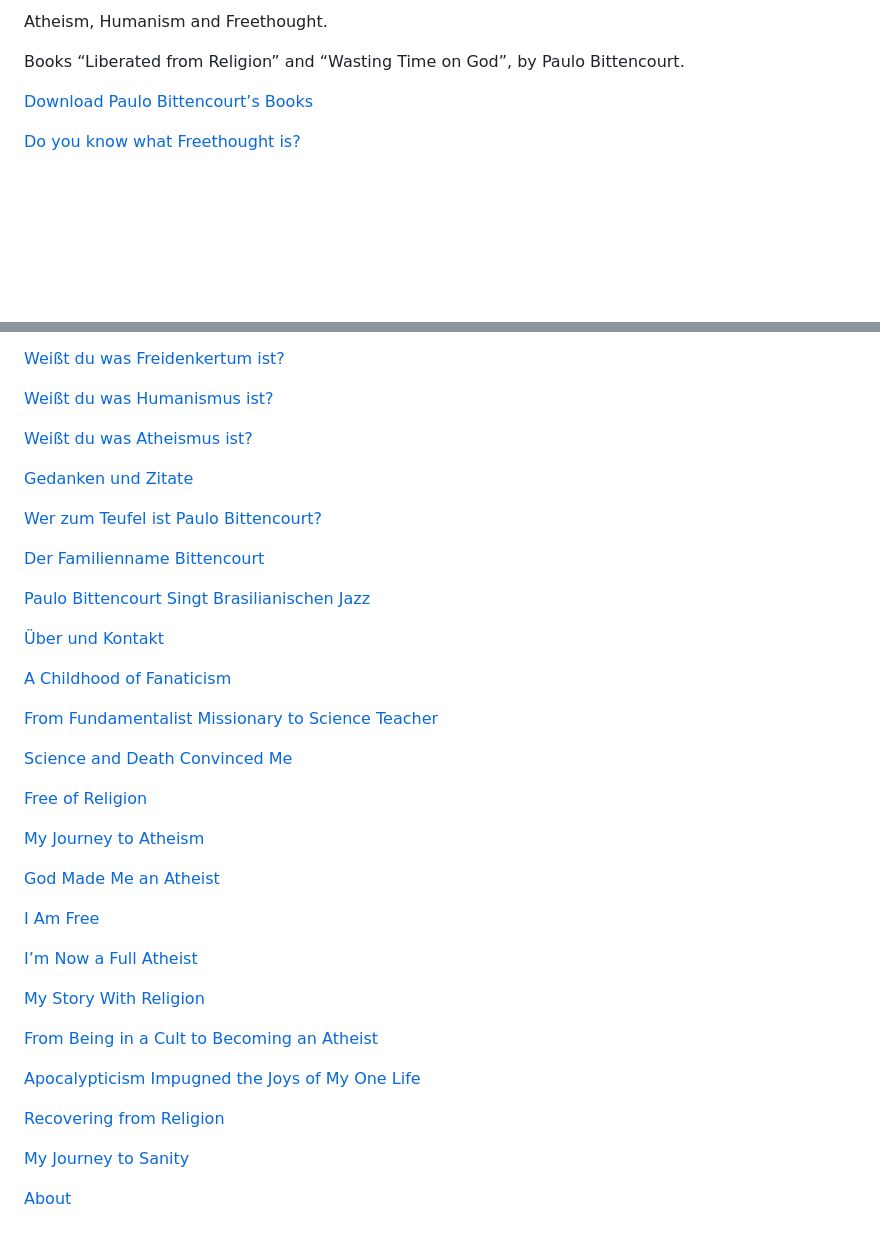
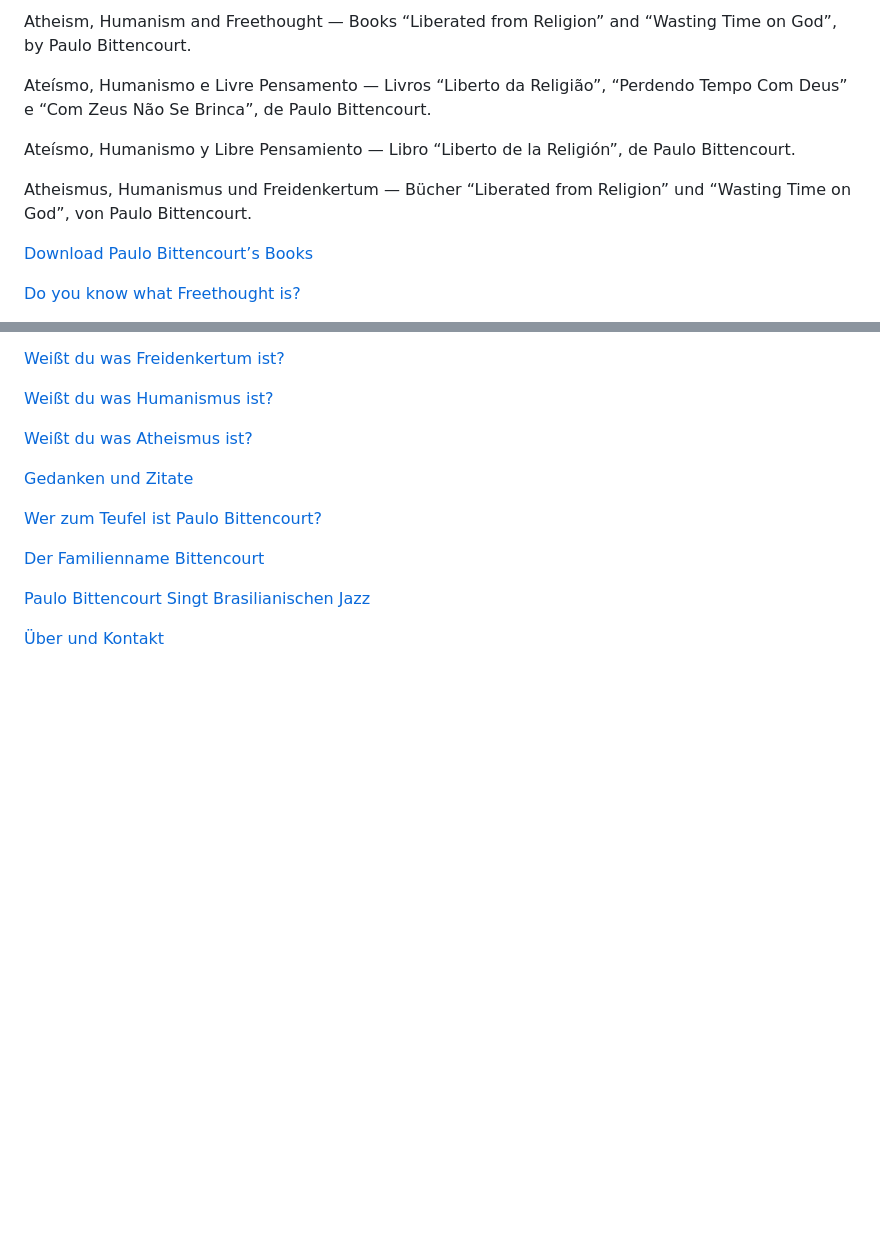
Before and after one commit to books-bittencourt/books-bittencourt.github.io, a Markdown page: README.md, 2 parts joined by grey strips. Rendered like a GitHub page; blank space fills up the shorter version.

```diff
--- a/README.md
+++ b/README.md
@@ -1,6 +1,10 @@
-Atheism, Humanism and Freethought.
+Atheism, Humanism and Freethought — Books “Liberated from Religion” and “Wasting Time on God”, by Paulo Bittencourt.
 
-Books “Liberated from Religion” and “Wasting Time on God”, by Paulo Bittencourt.
+Ateísmo, Humanismo e Livre Pensamento — Livros “Liberto da Religião”, “Perdendo Tempo Com Deus” e “Com Zeus Não Se Brinca”, de Paulo Bittencourt.
+
+Ateísmo, Humanismo y Libre Pensamiento — Libro “Liberto de la Religión”, de Paulo Bittencourt.
+
+Atheismus, Humanismus und Freidenkertum — Bücher “Liberated from Religion” und “Wasting Time on God”, von Paulo Bittencourt.
 
 <a href="https://bittencourt.pages.dev/books">Download Paulo Bittencourt’s Books</a>
 
@@ -145,31 +149,3 @@ Books “Liberated from Religion” and “Wasting Time on God”, by Paulo Bitt
 <a href="https://bittencourt-de.pages.dev/bossa-nova-musik">Paulo Bittencourt Singt Brasilianischen Jazz</a>
 
 <a href="https://bittencourt-de.pages.dev/kontakt">Über und Kontakt</a>
-
-<a href="https://free-from-religion.github.io/fanaticism">A Childhood of Fanaticism</a>
-
-<a href="https://free-from-religion.github.io/fundamentalist">From Fundamentalist Missionary to Science Teacher</a>
-
-<a href="https://free-from-religion.github.io/science">Science and Death Convinced Me</a>
-
-<a href="https://free-from-religion.github.io/leaving-islam">Free of Religion</a>
-
-<a href="https://free-from-religion.github.io/atheism">My Journey to Atheism</a>
-
-<a href="https://free-from-religion.github.io/atheist">God Made Me an Atheist</a>
-
-<a href="https://free-from-religion.github.io/freedom">I Am Free</a>
-
-<a href="https://free-from-religion.github.io/full-atheist">I’m Now a Full Atheist</a>
-
-<a href="https://free-from-religion.github.io/jesus">My Story With Religion</a>
-
-<a href="https://free-from-religion.github.io/cult">From Being in a Cult to Becoming an Atheist</a>
-
-<a href="https://free-from-religion.github.io/apocalypse">Apocalypticism Impugned the Joys of My One Life</a>
-
-<a href="https://free-from-religion.github.io/healing">Recovering from Religion</a>
-
-<a href="https://free-from-religion.github.io/therapy">My Journey to Sanity</a>
-
-<a href="https://free-from-religion.github.io/contact">About</a>
```
